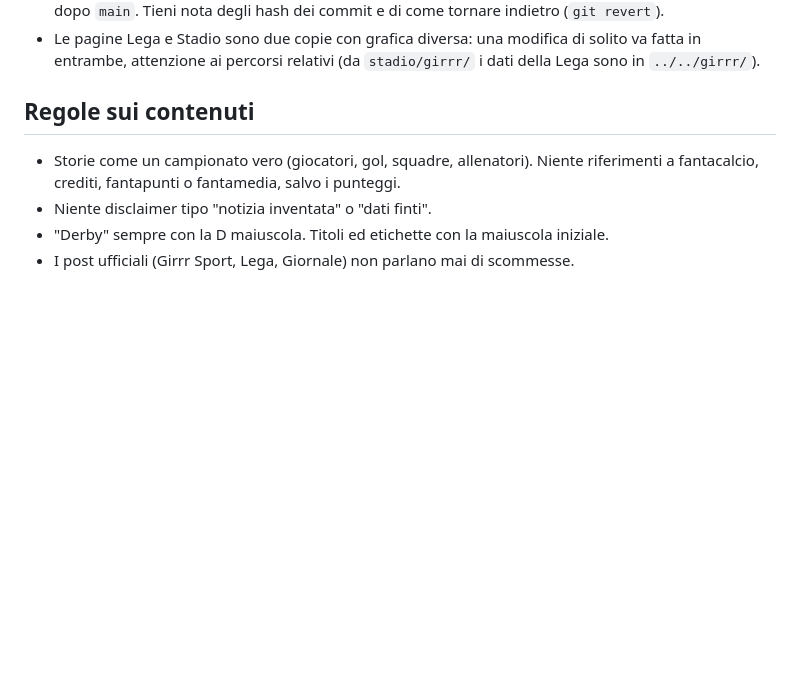
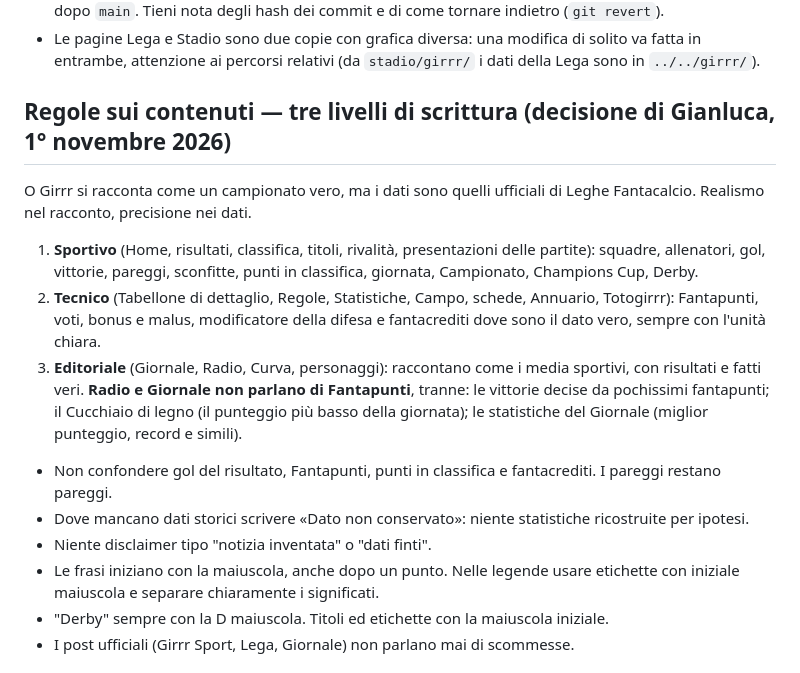
Before and after one commit to giandjcosta/o-fant-a-girrr, a Markdown page: AGENTS.md, the part around the change. Drawn GitHub-style; blank space fills up the shorter version.

Commit message:
Claude: regole sui contenuti con i tre livelli di scrittura (decisione di Gianluca)
Co-Authored-By: Claude Opus 5.5 <noreply@anthropic.com>
Claude-Session: https://claude.ai/code/session_01JtJ1G5SuYRQt6A8cRZyjCE

```diff
--- a/AGENTS.md
+++ b/AGENTS.md
@@ -14,9 +14,15 @@ Lo stato aggiornato del progetto, cosa è online e cosa resta da fare sono in `S
 - Rilasci: prima `gh-pages`, poi controlla il sito vero (pagina aperta, console senza errori nuovi), solo dopo `main`. Tieni nota degli hash dei commit e di come tornare indietro (`git revert`).
 - Le pagine Lega e Stadio sono due copie con grafica diversa: una modifica di solito va fatta in entrambe, attenzione ai percorsi relativi (da `stadio/girrr/` i dati della Lega sono in `../../girrr/`).
 
-## Regole sui contenuti
-- Storie come un campionato vero (giocatori, gol, squadre, allenatori). Niente riferimenti a fantacalcio, crediti, fantapunti o fantamedia, salvo i punteggi.
+## Regole sui contenuti — tre livelli di scrittura (decisione di Gianluca, 1° novembre 2026)
+O Girrr si racconta come un campionato vero, ma i dati sono quelli ufficiali di Leghe Fantacalcio. Realismo nel racconto, precisione nei dati.
+1. **Sportivo** (Home, risultati, classifica, titoli, rivalità, presentazioni delle partite): squadre, allenatori, gol, vittorie, pareggi, sconfitte, punti in classifica, giornata, Campionato, Champions Cup, Derby.
+2. **Tecnico** (Tabellone di dettaglio, Regole, Statistiche, Campo, schede, Annuario, Totogirrr): Fantapunti, voti, bonus e malus, modificatore della difesa e fantacrediti dove sono il dato vero, sempre con l'unità chiara.
+3. **Editoriale** (Giornale, Radio, Curva, personaggi): raccontano come i media sportivi, con risultati e fatti veri. **Radio e Giornale non parlano di Fantapunti**, tranne: le vittorie decise da pochissimi fantapunti; il Cucchiaio di legno (il punteggio più basso della giornata); le statistiche del Giornale (miglior punteggio, record e simili).
+- Non confondere gol del risultato, Fantapunti, punti in classifica e fantacrediti. I pareggi restano pareggi.
+- Dove mancano dati storici scrivere «Dato non conservato»: niente statistiche ricostruite per ipotesi.
 - Niente disclaimer tipo "notizia inventata" o "dati finti".
+- Le frasi iniziano con la maiuscola, anche dopo un punto. Nelle legende usare etichette con iniziale maiuscola e separare chiaramente i significati.
 - "Derby" sempre con la D maiuscola. Titoli ed etichette con la maiuscola iniziale.
 - I post ufficiali (Girrr Sport, Lega, Giornale) non parlano mai di scommesse.
 
```
